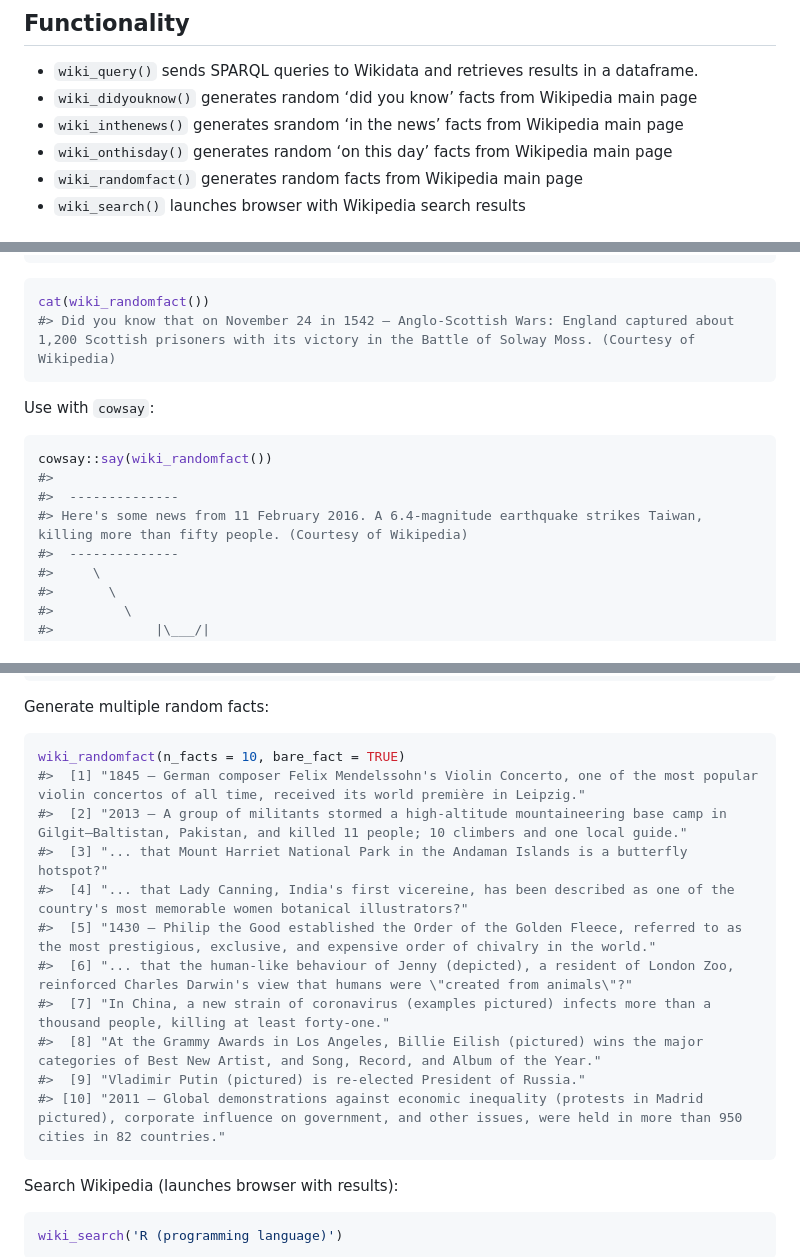
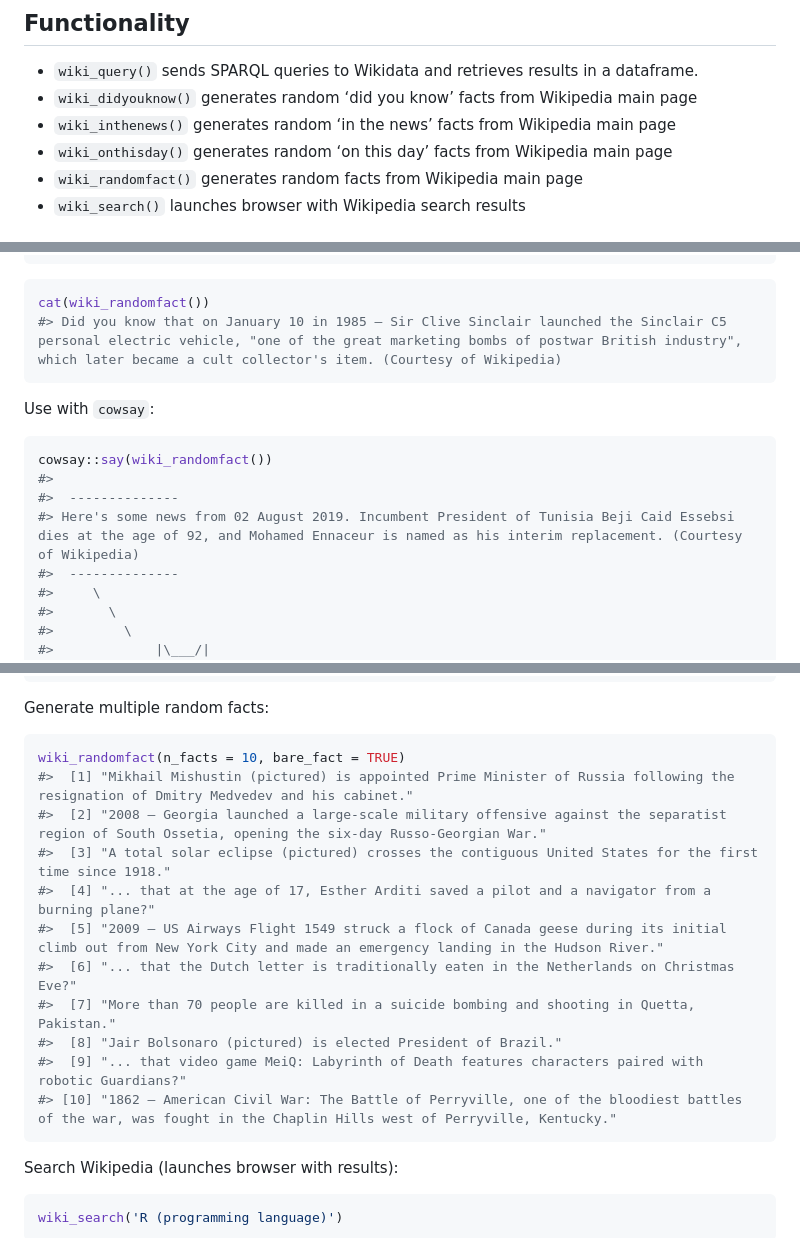
Before and after one commit to keithmcnulty/wikifacts, a Markdown page: README.md, 3 parts joined by grey strips. Rendered like a GitHub page.

Commit message:
Post 0.4

````diff
--- a/README.md
+++ b/README.md
@@ -43,7 +43,7 @@ devtools::install_github("keithmcnulty/wikifacts")
     results in a dataframe.
   - `wiki_didyouknow()` generates random ‘did you know’ facts from
     Wikipedia main page
-  - `wiki_inthenews()` generates srandom ‘in the news’ facts from
+  - `wiki_inthenews()` generates random ‘in the news’ facts from
     Wikipedia main page
   - `wiki_onthisday()` generates random ‘on this day’ facts from
     Wikipedia main page
@@ -134,7 +134,7 @@ cat(wiki_didyouknow())
 
 ``` r
 cat(wiki_randomfact())
-#> Did you know that on November 24 in 1542 – Anglo-Scottish Wars: England captured about 1,200 Scottish prisoners with its victory in the Battle of Solway Moss. (Courtesy of Wikipedia)
+#> Did you know that on January 10 in 1985 – Sir Clive Sinclair launched the Sinclair C5 personal electric vehicle, "one of the great marketing bombs of postwar British industry", which later became a cult collector's item. (Courtesy of Wikipedia)
 ```
 
 Use with `cowsay`:
@@ -143,7 +143,7 @@ Use with `cowsay`:
 cowsay::say(wiki_randomfact())
 #>
 #>  --------------
-#> Here's some news from 11 February 2016. A 6.4-magnitude earthquake strikes Taiwan, killing more than fifty people. (Courtesy of Wikipedia)
+#> Here's some news from 02 August 2019. Incumbent President of Tunisia Beji Caid Essebsi dies at the age of 92, and Mohamed Ennaceur is named as his interim replacement. (Courtesy of Wikipedia)
 #>  --------------
 #>     \
 #>       \
@@ -165,16 +165,16 @@ Generate multiple random facts:
 
 ``` r
 wiki_randomfact(n_facts = 10, bare_fact = TRUE)
-#>  [1] "1845 – German composer Felix Mendelssohn's Violin Concerto, one of the most popular violin concertos of all time, received its world première in Leipzig."
-#>  [2] "2013 – A group of militants stormed a high-altitude mountaineering base camp in Gilgit–Baltistan, Pakistan, and killed 11 people; 10 climbers and one local guide."
-#>  [3] "... that Mount Harriet National Park in the Andaman Islands is a butterfly hotspot?"
-#>  [4] "... that Lady Canning, India's first vicereine, has been described as one of the country's most memorable women botanical illustrators?"
-#>  [5] "1430 – Philip the Good established the Order of the Golden Fleece, referred to as the most prestigious, exclusive, and expensive order of chivalry in the world."
-#>  [6] "... that the human-like behaviour of Jenny (depicted), a resident of London Zoo, reinforced Charles Darwin's view that humans were \"created from animals\"?"
-#>  [7] "In China, a new strain of coronavirus (examples pictured) infects more than a thousand people, killing at least forty-one."
-#>  [8] "At the Grammy Awards in Los Angeles, Billie Eilish (pictured) wins the major categories of Best New Artist, and Song, Record, and Album of the Year."
-#>  [9] "Vladimir Putin (pictured) is re-elected President of Russia."
-#> [10] "2011 – Global demonstrations against economic inequality (protests in Madrid pictured), corporate influence on government, and other issues, were held in more than 950 cities in 82 countries."
+#>  [1] "Mikhail Mishustin (pictured) is appointed Prime Minister of Russia following the resignation of Dmitry Medvedev and his cabinet."
+#>  [2] "2008 – Georgia launched a large-scale military offensive against the separatist region of South Ossetia, opening the six-day Russo-Georgian War."
+#>  [3] "A total solar eclipse (pictured) crosses the contiguous United States for the first time since 1918."
+#>  [4] "... that at the age of 17, Esther Arditi saved a pilot and a navigator from a burning plane?"
+#>  [5] "2009 – US Airways Flight 1549 struck a flock of Canada geese during its initial climb out from New York City and made an emergency landing in the Hudson River."
+#>  [6] "... that the Dutch letter is traditionally eaten in the Netherlands on Christmas Eve?"
+#>  [7] "More than 70 people are killed in a suicide bombing and shooting in Quetta, Pakistan."
+#>  [8] "Jair Bolsonaro (pictured) is elected President of Brazil."
+#>  [9] "... that video game MeiQ: Labyrinth of Death features characters paired with robotic Guardians?"
+#> [10] "1862 – American Civil War: The Battle of Perryville, one of the bloodiest battles of the war, was fought in the Chaplin Hills west of Perryville, Kentucky."
 ```
 
 Search Wikipedia (launches browser with results):
````
Also changed, not shown: other parts of README.md (+6 -6 lines), NEWS.md (+3 -1 lines), man/figures/README-unnamed-chunk-5-1.png, man/figures/README-unnamed-chunk-6-1.png, 2 other files.
